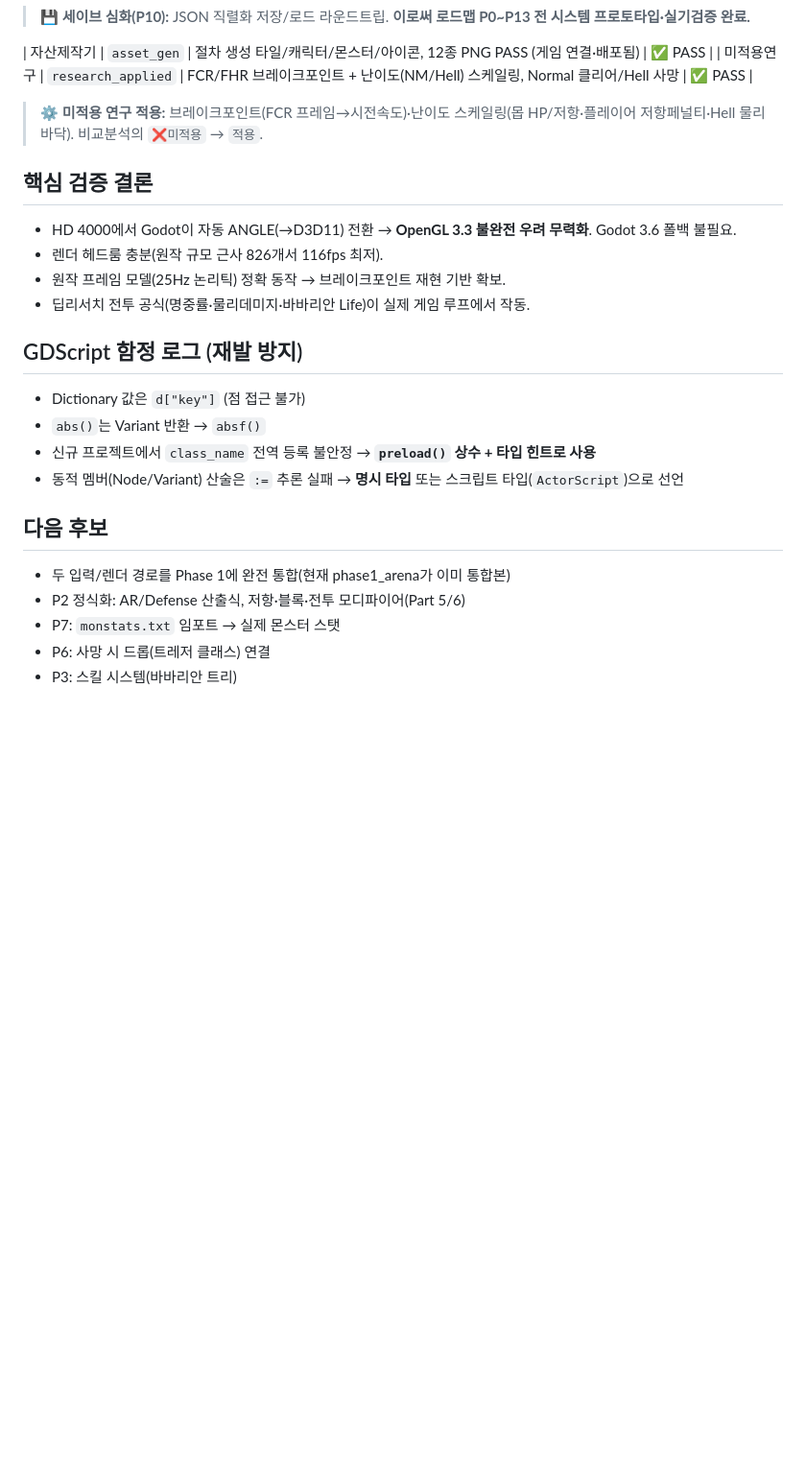
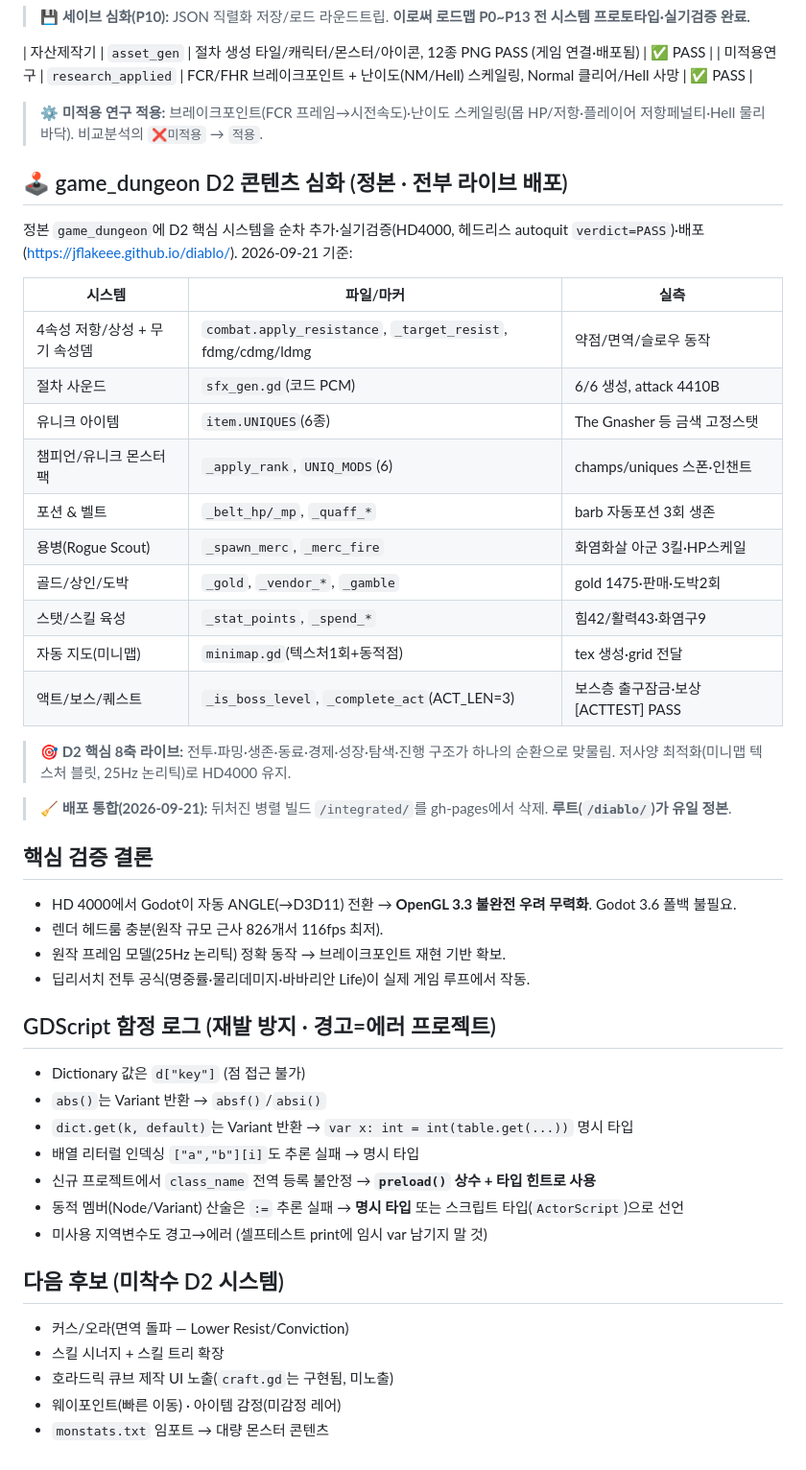
Before and after one commit to jflakeee/diablo, a Markdown page: prototype/PROGRESS.md, the part around the change. Shown at 96% size. Rendered like a GitHub page; blank space fills up the shorter version.

Commit message:
docs(progress): D2 콘텐츠 심화 10종 + 배포 통합 기록
game_dungeon 정본에 추가된 4속성저항·사운드·유니크·챔피언팩·포션/벨트·
용병·골드/상인/도박·스탯스킬육성·미니맵·액트구조를 PROGRESS에 반영.
/integrated/ 삭제(루트 유일 정본) 명시. GDScript 함정·다음 후보 갱신.

Co-Authored-By: Claude Opus 4.8 (1M context) <noreply@anthropic.com>

```diff
--- a/prototype/PROGRESS.md
+++ b/prototype/PROGRESS.md
@@ -53,21 +53,45 @@
 
 > **⚙️ 미적용 연구 적용:** 브레이크포인트(FCR 프레임→시전속도)·난이도 스케일링(몹 HP/저항·플레이어 저항페널티·Hell 물리바닥). 비교분석의 `❌미적용` → `적용`.
 
+## 🕹️ game_dungeon D2 콘텐츠 심화 (정본 · 전부 라이브 배포)
+
+정본 `game_dungeon`에 D2 핵심 시스템을 순차 추가·실기검증(HD4000, 헤드리스 autoquit `verdict=PASS`)·배포(https://jflakeee.github.io/diablo/). 2026-09-21 기준:
+
+| 시스템 | 파일/마커 | 실측 |
+|--------|-----------|------|
+| 4속성 저항/상성 + 무기 속성뎀 | `combat.apply_resistance`, `_target_resist`, fdmg/cdmg/ldmg | 약점/면역/슬로우 동작 |
+| 절차 사운드 | `sfx_gen.gd`(코드 PCM) | 6/6 생성, attack 4410B |
+| 유니크 아이템 | `item.UNIQUES`(6종) | The Gnasher 등 금색 고정스탯 |
+| 챔피언/유니크 몬스터 팩 | `_apply_rank`, `UNIQ_MODS`(6) | champs/uniques 스폰·인챈트 |
+| 포션 & 벨트 | `_belt_hp/_mp`, `_quaff_*` | barb 자동포션 3회 생존 |
+| 용병(Rogue Scout) | `_spawn_merc`, `_merc_fire` | 화염화살 아군 3킬·HP스케일 |
+| 골드/상인/도박 | `_gold`, `_vendor_*`, `_gamble` | gold 1475·판매·도박2회 |
+| 스탯/스킬 육성 | `_stat_points`, `_spend_*` | 힘42/활력43·화염구9 |
+| 자동 지도(미니맵) | `minimap.gd`(텍스처1회+동적점) | tex 생성·grid 전달 |
+| 액트/보스/퀘스트 | `_is_boss_level`, `_complete_act`(ACT_LEN=3) | 보스층 출구잠금·보상 [ACTTEST] PASS |
+
+> **🎯 D2 핵심 8축 라이브:** 전투·파밍·생존·동료·경제·성장·탐색·진행 구조가 하나의 순환으로 맞물림. 저사양 최적화(미니맵 텍스처 블릿, 25Hz 논리틱)로 HD4000 유지.
+
+> **🧹 배포 통합(2026-09-21):** 뒤처진 병렬 빌드 `/integrated/`를 gh-pages에서 삭제. **루트(`/diablo/`)가 유일 정본**.
+
 ## 핵심 검증 결론
 - HD 4000에서 Godot이 자동 ANGLE(→D3D11) 전환 → **OpenGL 3.3 불완전 우려 무력화**. Godot 3.6 폴백 불필요.
 - 렌더 헤드룸 충분(원작 규모 근사 826개서 116fps 최저).
 - 원작 프레임 모델(25Hz 논리틱) 정확 동작 → 브레이크포인트 재현 기반 확보.
 - 딥리서치 전투 공식(명중률·물리데미지·바바리안 Life)이 실제 게임 루프에서 작동.
 
-## GDScript 함정 로그 (재발 방지)
+## GDScript 함정 로그 (재발 방지 · 경고=에러 프로젝트)
 - Dictionary 값은 `d["key"]` (점 접근 불가)
-- `abs()`는 Variant 반환 → `absf()`
+- `abs()`는 Variant 반환 → `absf()`/`absi()`
+- `dict.get(k, default)`는 Variant 반환 → `var x: int = int(table.get(...))` 명시 타입
+- 배열 리터럴 인덱싱 `["a","b"][i]`도 추론 실패 → 명시 타입
 - 신규 프로젝트에서 `class_name` 전역 등록 불안정 → **`preload()` 상수 + 타입 힌트로 사용**
 - 동적 멤버(Node/Variant) 산술은 `:=` 추론 실패 → **명시 타입** 또는 스크립트 타입(`ActorScript`)으로 선언
+- 미사용 지역변수도 경고→에러 (셀프테스트 print에 임시 var 남기지 말 것)
 
-## 다음 후보
-- 두 입력/렌더 경로를 Phase 1에 완전 통합(현재 phase1_arena가 이미 통합본)
-- P2 정식화: AR/Defense 산출식, 저항·블록·전투 모디파이어(Part 5/6)
-- P7: `monstats.txt` 임포트 → 실제 몬스터 스탯
-- P6: 사망 시 드롭(트레저 클래스) 연결
-- P3: 스킬 시스템(바바리안 트리)
+## 다음 후보 (미착수 D2 시스템)
+- 커스/오라(면역 돌파 — Lower Resist/Conviction)
+- 스킬 시너지 + 스킬 트리 확장
+- 호라드릭 큐브 제작 UI 노출(`craft.gd`는 구현됨, 미노출)
+- 웨이포인트(빠른 이동) · 아이템 감정(미감정 레어)
+- `monstats.txt` 임포트 → 대량 몬스터 콘텐츠
```
